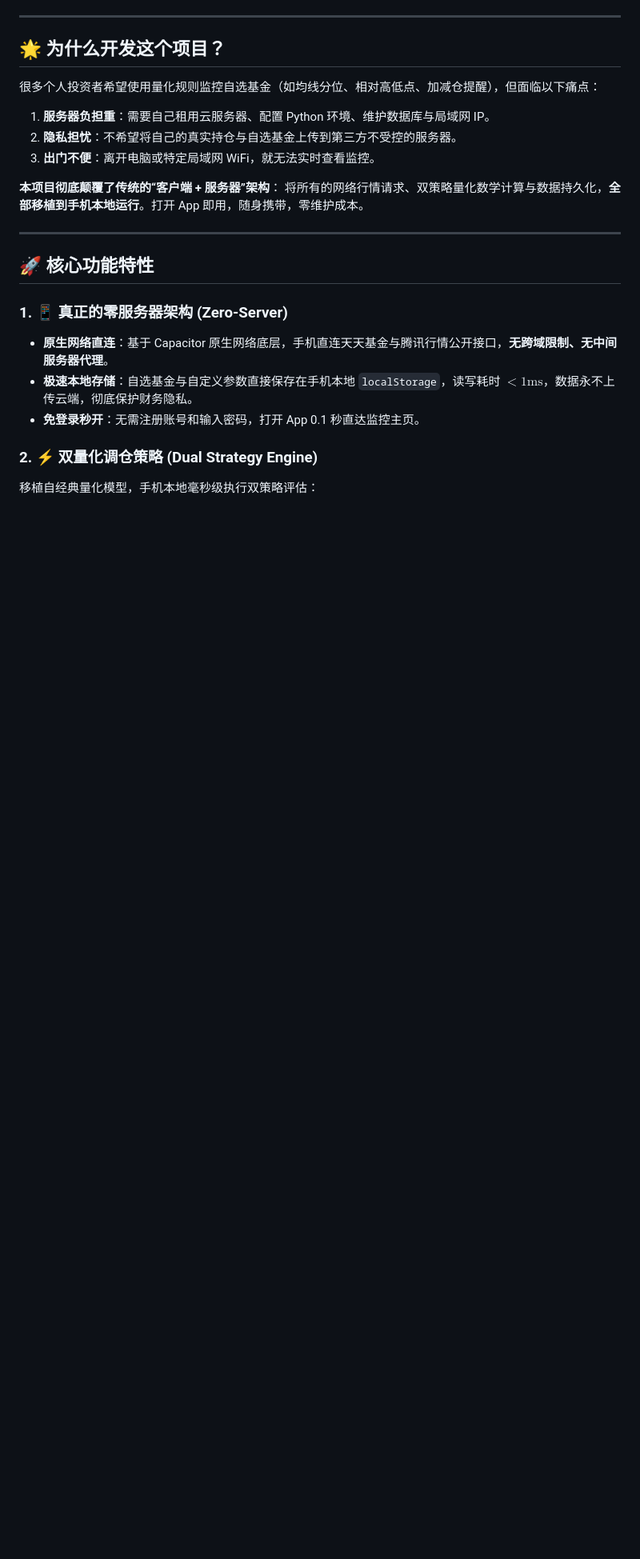
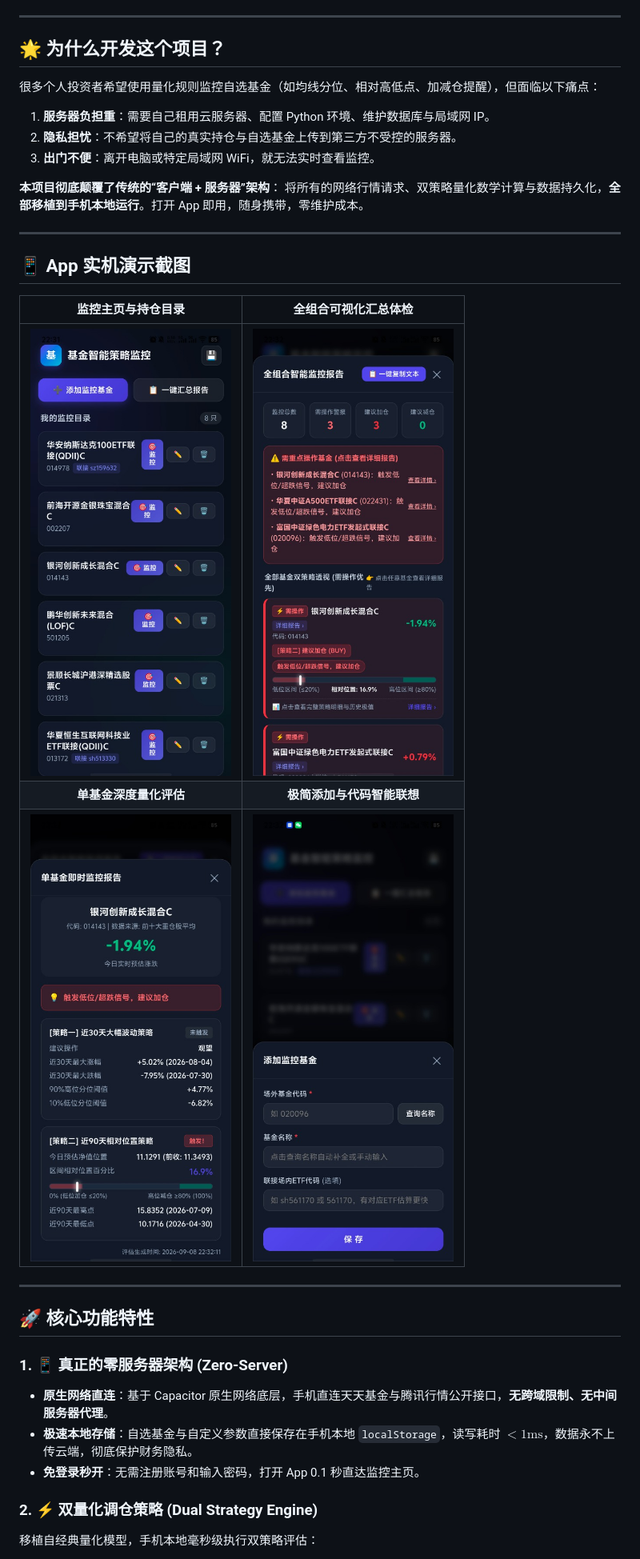
Before and after one commit to MarkR630/fund_monitor_app_android, a Markdown page: README.md, the part around the change. Shown at 80% size. Rendered like a GitHub page; pictures changed too: docs/screenshots/01_main_list.jpg (added), docs/screenshots/02_summary_report.jpg (added), docs/screenshots/03_single_fund_report.jpg (added); blank space fills up the shorter version.

Commit message:
docs: add real device screenshots to README

```diff
--- a/README.md
+++ b/README.md
@@ -19,6 +19,16 @@
 
 **本项目彻底颠覆了传统的“客户端 + 服务器”架构**：
 将所有的网络行情请求、双策略量化数学计算与数据持久化，**全部移植到手机本地运行**。打开 App 即用，随身携带，零维护成本。
+
+---
+
+## 📱 App 实机演示截图
+
+| 监控主页与持仓目录 | 全组合可视化汇总体检 |
+| :---: | :---: |
+| <img src="docs/screenshots/01_main_list.jpg" width="300" alt="监控主页" /> | <img src="docs/screenshots/02_summary_report.jpg" width="300" alt="汇总报告" /> |
+| **单基金深度量化评估** | **极简添加与代码智能联想** |
+| <img src="docs/screenshots/03_single_fund_report.jpg" width="300" alt="单基深度评估" /> | <img src="docs/screenshots/04_add_fund.jpg" width="300" alt="添加监控基金" /> |
 
 ---
 
```
